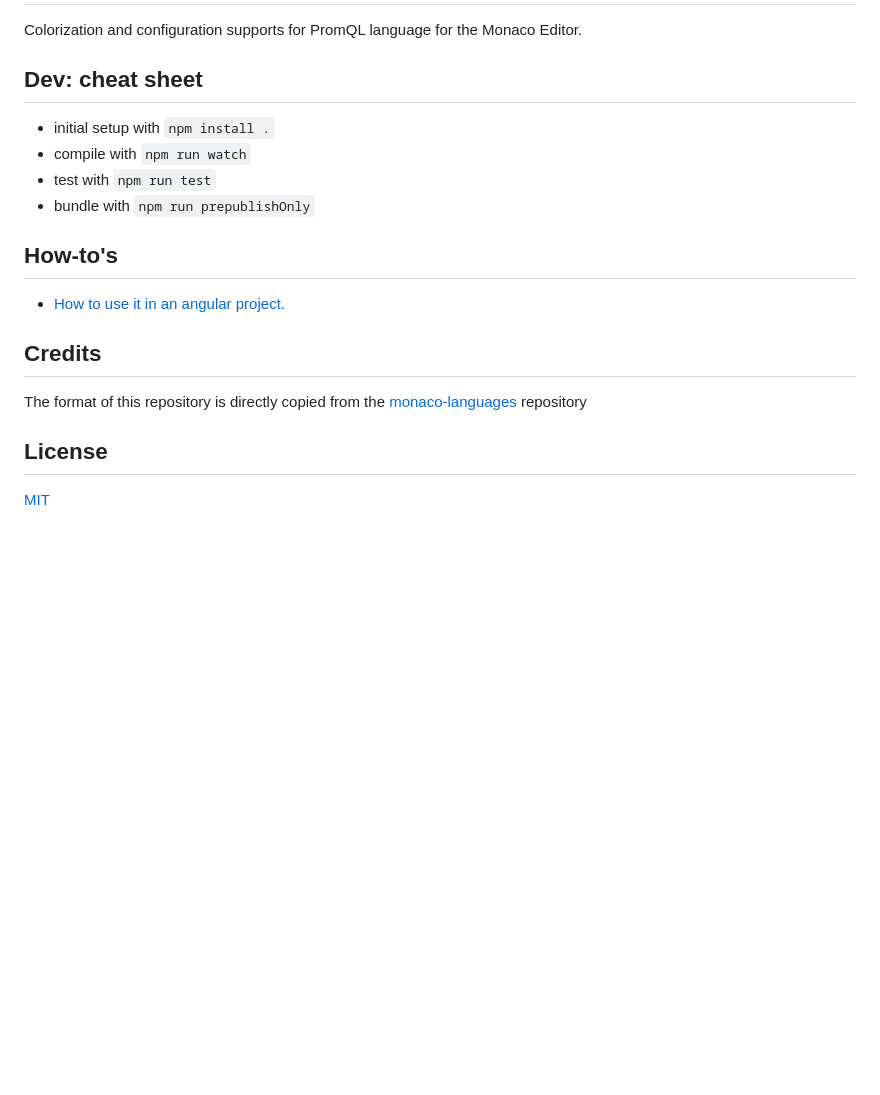
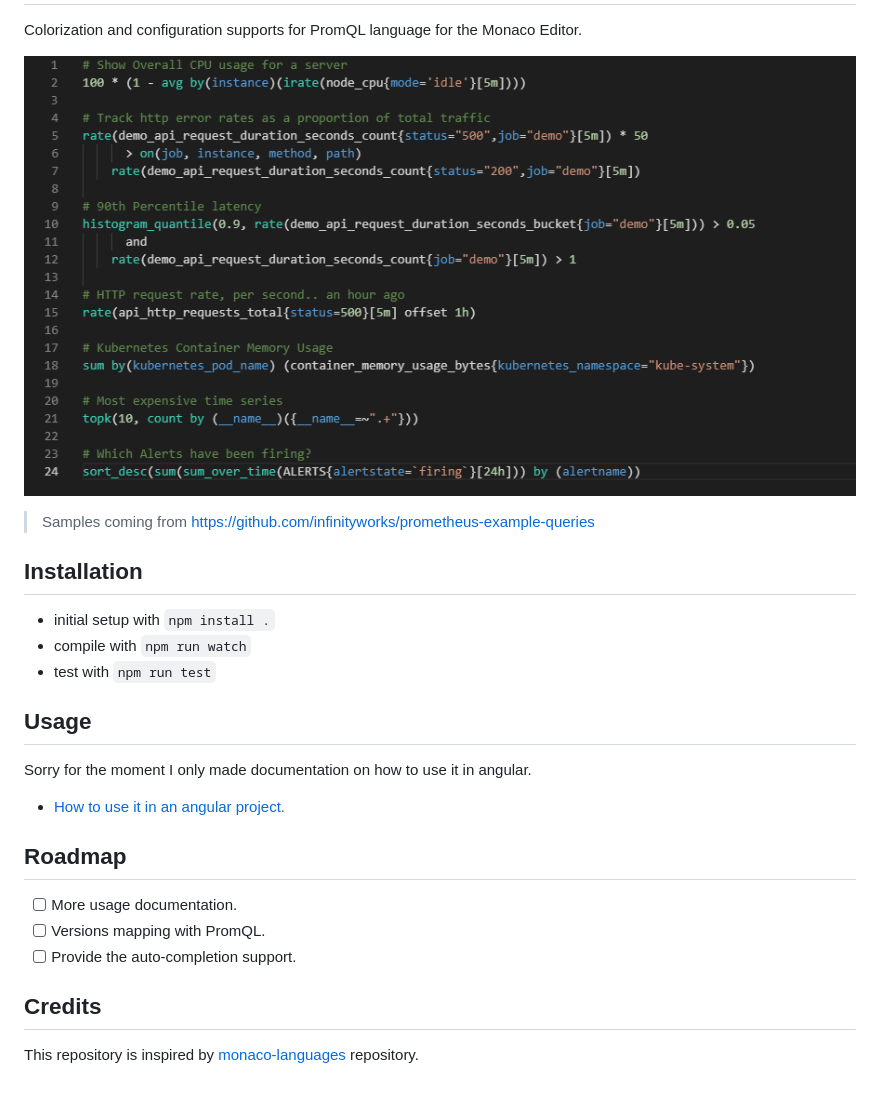
Before and after one commit to prometheus-community/monaco-promql, a Markdown page: README.md, the part around one of its changes. Rendered like a GitHub page; pictures changed too: docs/samples.png (added); blank space fills up the shorter version.

```diff
--- a/README.md
+++ b/README.md
@@ -2,18 +2,23 @@
 
 Colorization and configuration supports for PromQL language for the Monaco Editor.
 
-## Dev: cheat sheet
+![Display samples](./docs/samples.png)
+> Samples coming from https://github.com/infinityworks/prometheus-example-queries
+
+## Installation
 
 * initial setup with `npm install .`
 * compile with `npm run watch`
 * test with `npm run test`
-* bundle with `npm run prepublishOnly`
 
-## How-to's
+## Usage
+Sorry for the moment I only made documentation on how to use it in angular.
 - [How to use it in an angular project.](docs/angular_integration.md)
 
+## Roadmap
+- [ ] More usage documentation.
+- [ ] Versions mapping with PromQL.
+- [ ] Provide the auto-completion support.
+
 ## Credits
-The format of this repository is directly copied from the [monaco-languages](https://github.com/microsoft/monaco-languages) repository
-
-## License
-[MIT](LICENSE.md)
+This repository is inspired by [monaco-languages](https://github.com/microsoft/monaco-languages) repository.
```
Also changed, not shown: other parts of README.md (+1 -1 lines), CHANGELOG.md (added, +36 -0 lines), 2 other files.
